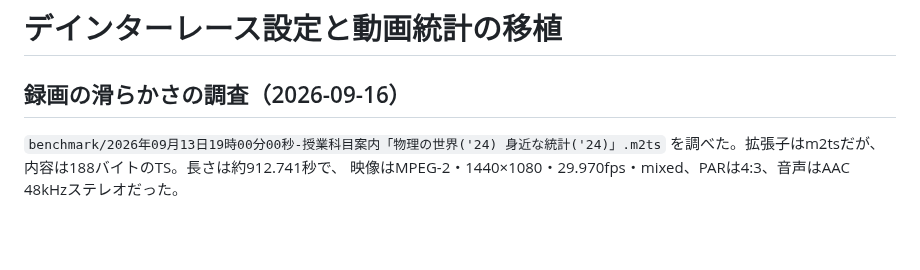
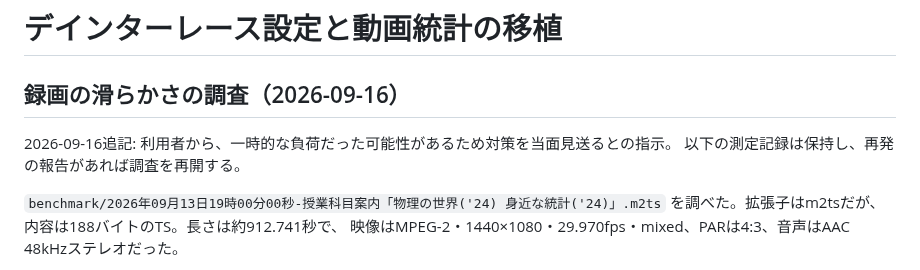
Before and after one commit to ouvill/NagameTV, a Markdown page: docs/video-statistics.md, the part around the change. Drawn GitHub-style; blank space fills up the shorter version.

```diff
--- a/docs/video-statistics.md
+++ b/docs/video-statistics.md
@@ -1,6 +1,9 @@
 # デインターレース設定と動画統計の移植
 
 ## 録画の滑らかさの調査（2026-09-16）
+
+2026-09-16追記: 利用者から、一時的な負荷だった可能性があるため対策を当面見送るとの指示。
+以下の測定記録は保持し、再発の報告があれば調査を再開する。
 
 `benchmark/2026年09月13日19時00分00秒-授業科目案内「物理の世界('24) 身近な統計('24)」.m2ts`
 を調べた。拡張子はm2tsだが、内容は188バイトのTS。長さは約912.741秒で、
```
Also changed, not shown: docs/recording-seek-roadmap.md (+4 -3 lines).
